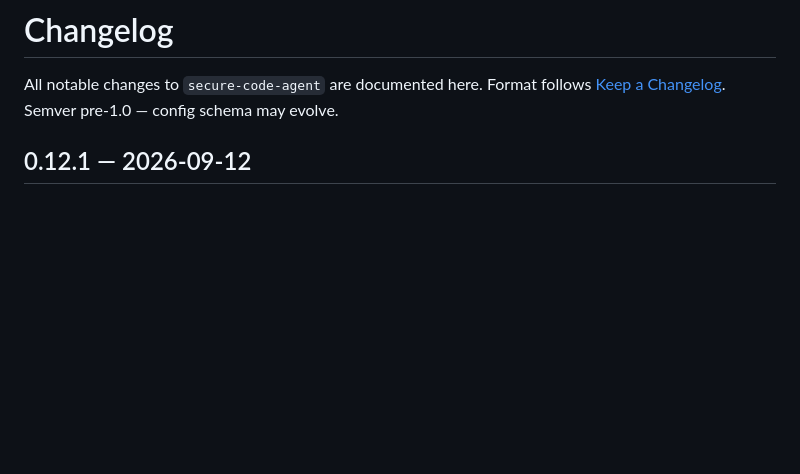
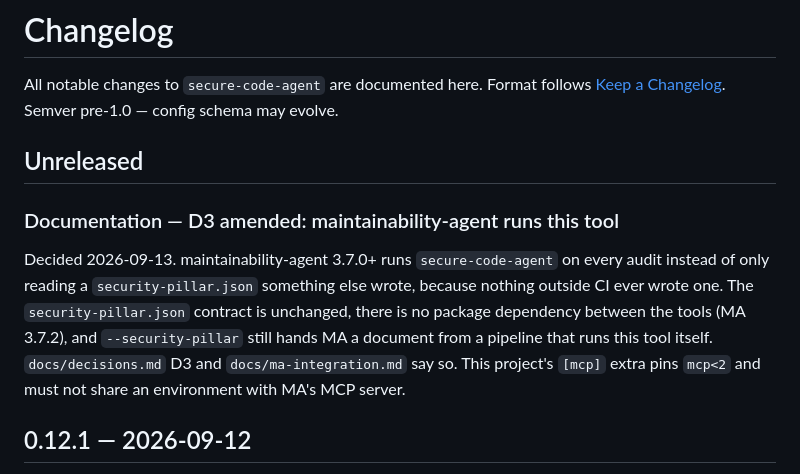
Before and after one commit to marshallguillory86/secure-code-agent, a Markdown page: CHANGELOG.md, the part around the change. Drawn GitHub-style; blank space fills up the shorter version.

```diff
--- a/CHANGELOG.md
+++ b/CHANGELOG.md
@@ -3,6 +3,18 @@
 All notable changes to `secure-code-agent` are documented here. Format follows
 [Keep a Changelog](https://keepachangelog.com/). Semver pre-1.0 — config
 schema may evolve.
+
+## Unreleased
+
+### Documentation — D3 amended: maintainability-agent runs this tool
+
+Decided 2026-09-13. maintainability-agent 3.7.0+ runs `secure-code-agent` on every audit
+instead of only reading a `security-pillar.json` something else wrote, because nothing
+outside CI ever wrote one. The `security-pillar.json` contract is unchanged, there is no
+package dependency between the tools (MA 3.7.2), and `--security-pillar` still hands MA
+a document from a pipeline that runs this tool itself. `docs/decisions.md` D3 and
+`docs/ma-integration.md` say so. This project's `[mcp]` extra pins `mcp<2` and must not
+share an environment with MA's MCP server.
 
 ## 0.12.1 — 2026-09-12
 
```
Also changed, not shown: docs/decisions.md (+31 -1 lines), docs/ma-integration.md (+20 -5 lines).
